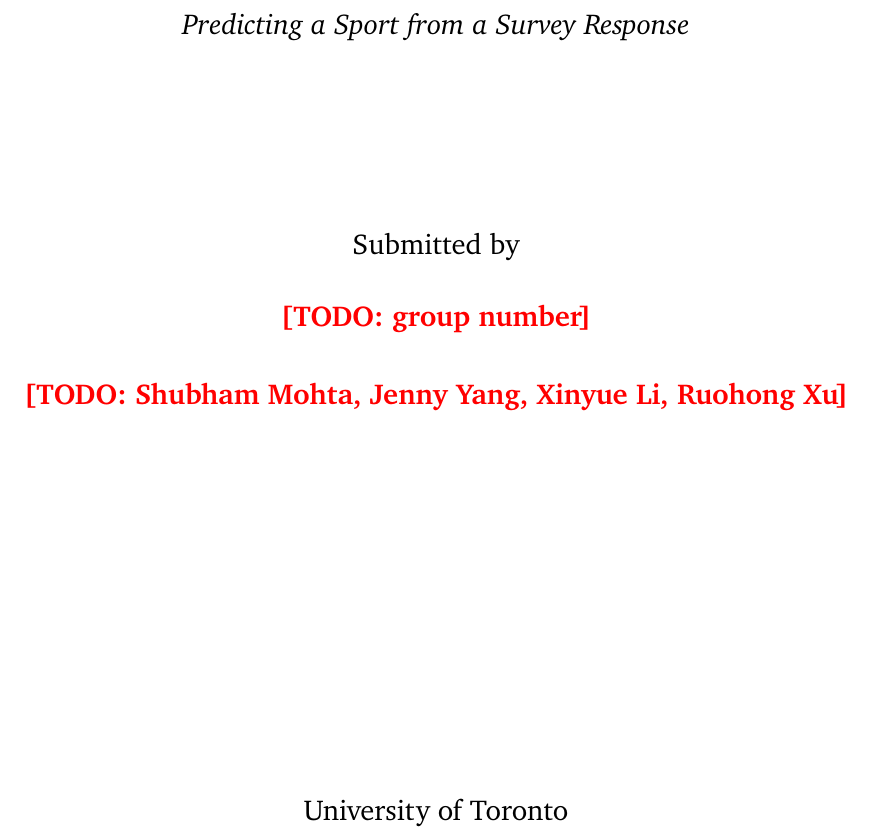
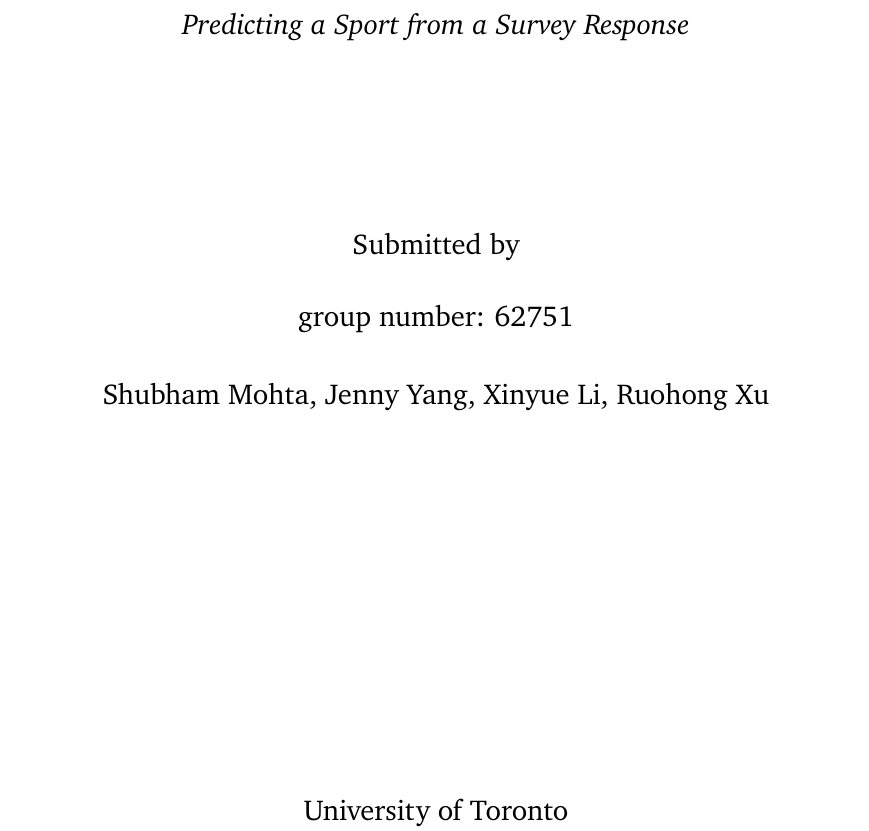
Before and after one commit to ShubhamMohta29/3-classidier-project, a LaTeX document (report/report.tex): part of page 1 of 15, cut so that both start at the same text. Compiled offline with pdfLaTeX.

Commit message:
edit bracket, add group number

```diff
--- a/report/report.tex
+++ b/report/report.tex
@@ -98,10 +98,10 @@
     {\large Submitted by \par}
 
     \vspace{0.5cm}
-    {\large \todo{group number}}
+    {\large group number: 62751}
 
     \vspace{0.5cm}
-    {\large \todo{Shubham Mohta, Jenny Yang, Xinyue Li, Ruohong Xu} \par}
+    {\large Shubham Mohta, Jenny Yang, Xinyue Li, Ruohong Xu \par}
 
     \vfill
     {\large University of Toronto \\ Fall 2026 \par}
```
Also changed, not shown: report/report.tex (2 more changed lines).
